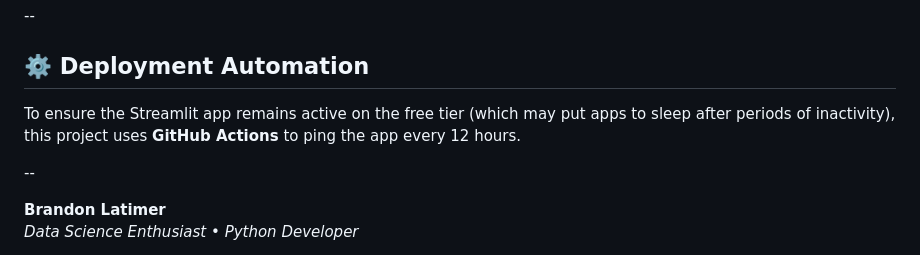
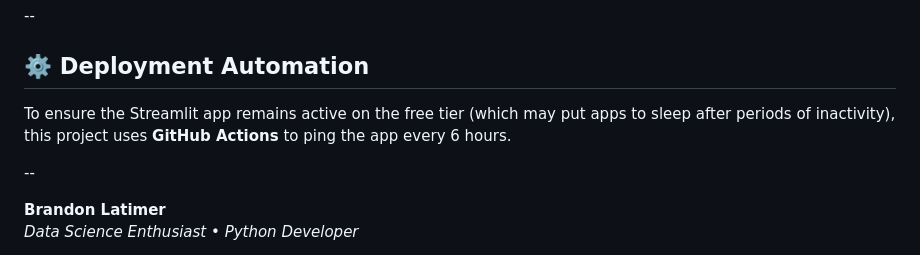
Before and after one commit to BrandonL02/HomeFinder, a Markdown page: README.md, the part around the change. Drawn GitHub-style.

```diff
--- a/README.md
+++ b/README.md
@@ -87,7 +87,7 @@ The goal of this project was two-fold:
 --
 ## ⚙️ Deployment Automation
 
-To ensure the Streamlit app remains active on the free tier (which may put apps to sleep after periods of inactivity), this project uses **GitHub Actions** to ping the app every 12 hours.
+To ensure the Streamlit app remains active on the free tier (which may put apps to sleep after periods of inactivity), this project uses **GitHub Actions** to ping the app every 6 hours.
 
 --
 
```
